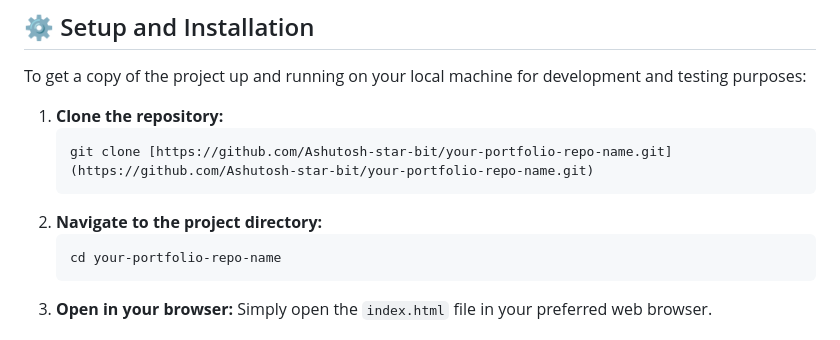
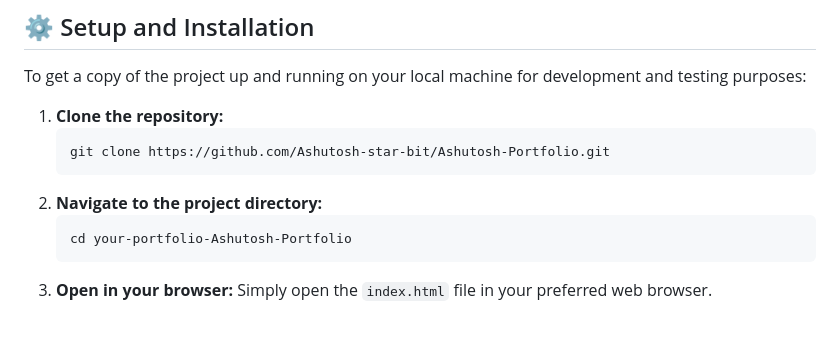
Before and after one commit to Ashutosh-star-bit/Ashutosh-Portfolio, a Markdown page: README.md, the part around the change. GitHub-like rendering.

````diff
--- a/README.md
+++ b/README.md
@@ -51,11 +51,11 @@ To get a copy of the project up and running on your local machine for developmen
 
 1.  **Clone the repository:**
     ```bash
-    git clone [https://github.com/Ashutosh-star-bit/your-portfolio-repo-name.git](https://github.com/Ashutosh-star-bit/your-portfolio-repo-name.git)
+    git clone https://github.com/Ashutosh-star-bit/Ashutosh-Portfolio.git
     ```
 2.  **Navigate to the project directory:**
     ```bash
-    cd your-portfolio-repo-name
+    cd your-portfolio-Ashutosh-Portfolio
     ```
 3.  **Open in your browser:**
     Simply open the `index.html` file in your preferred web browser.
````
